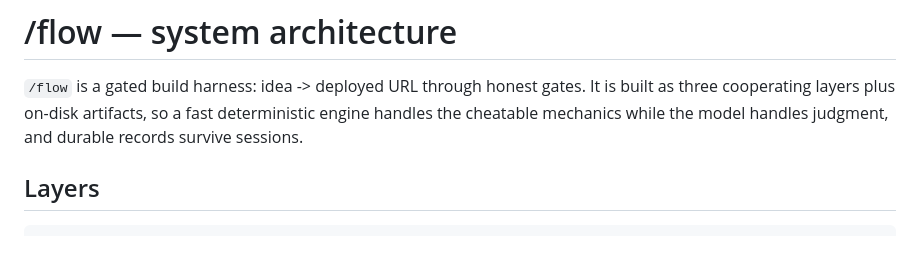
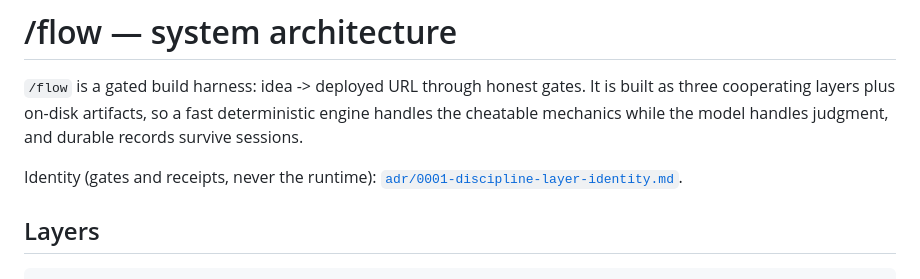
Before and after one commit to manhquydev/flow-skill, a Markdown page: docs/system-architecture.md, the part around the change. GitHub-like rendering; blank space fills up the shorter version.

```diff
--- a/docs/system-architecture.md
+++ b/docs/system-architecture.md
@@ -3,6 +3,8 @@
 `/flow` is a gated build harness: idea -> deployed URL through honest gates. It is built as
 three cooperating layers plus on-disk artifacts, so a fast deterministic engine handles the
 cheatable mechanics while the model handles judgment, and durable records survive sessions.
+
+Identity (gates and receipts, never the runtime): [`adr/0001-discipline-layer-identity.md`](adr/0001-discipline-layer-identity.md).
 
 ## Layers
 
```
Also changed, not shown: docs/adr/0001-discipline-layer-identity.md (added, +127 -0 lines).
